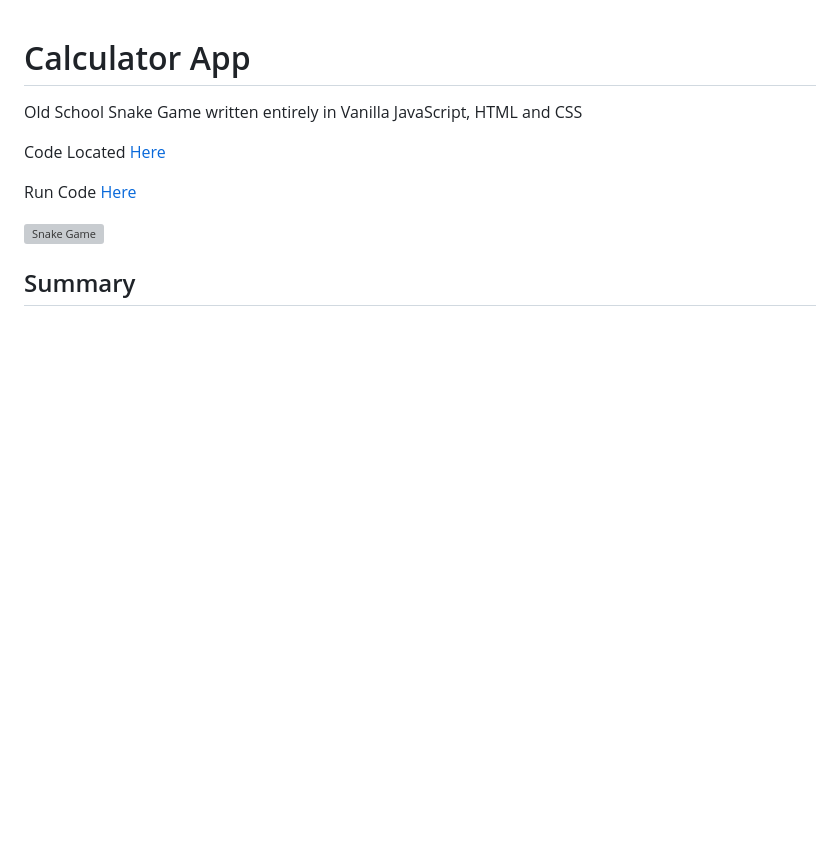
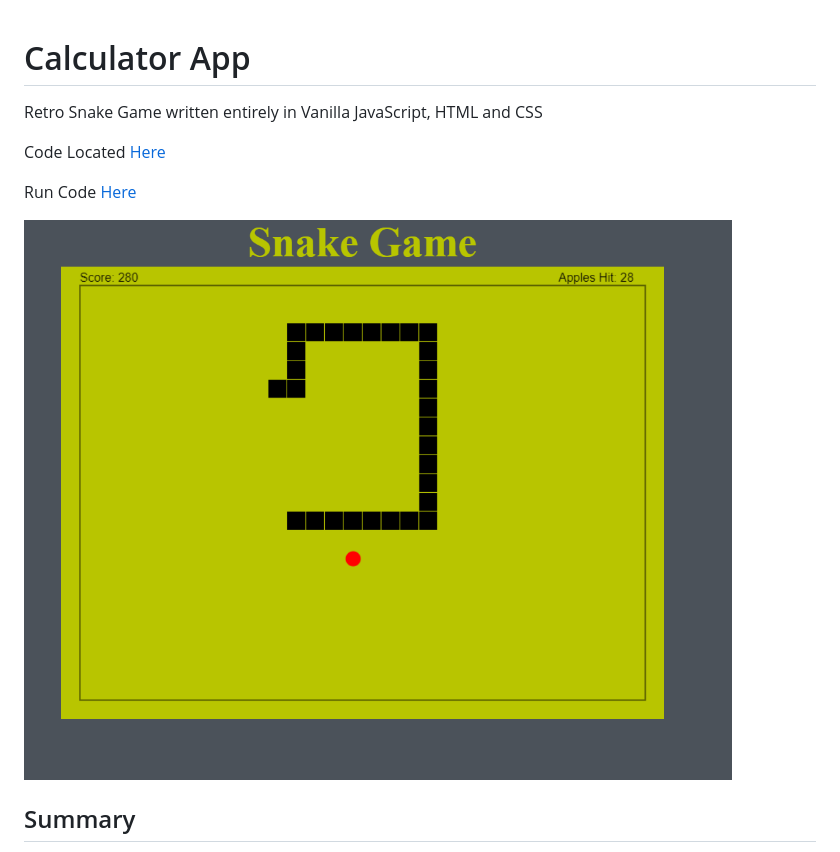
Before and after one commit to Software-Development-Mastermind/SnakeGameExample, a Markdown page: README.md, the part around the change. Rendered like a GitHub page; pictures changed too: images/snakeGame.PNG (added); blank space fills up the shorter version; grey boxes are pictures that could not be loaded.

Commit message:
Added image and styles

```diff
--- a/README.md
+++ b/README.md
@@ -1,11 +1,11 @@
 # Calculator App
-Old School Snake Game written entirely in Vanilla JavaScript, HTML and CSS
+Retro Snake Game written entirely in Vanilla JavaScript, HTML and CSS
 
 Code Located [Here](https://github.com/hcuellar-coder/SnakeGame)
 
 Run Code [Here](https://hcuellar-coder.github.io/SnakeGame/)
 
-![Snake Game](./images/)
+![Snake Game](./images/snakeGame.PNG)
 
 ## Summary
 Old School Snake Game with the look and feel of the Retro Nokia Brick phones we grew up playing with. The game is simple in its rules,
```
Also changed, not shown: 1 other file.
